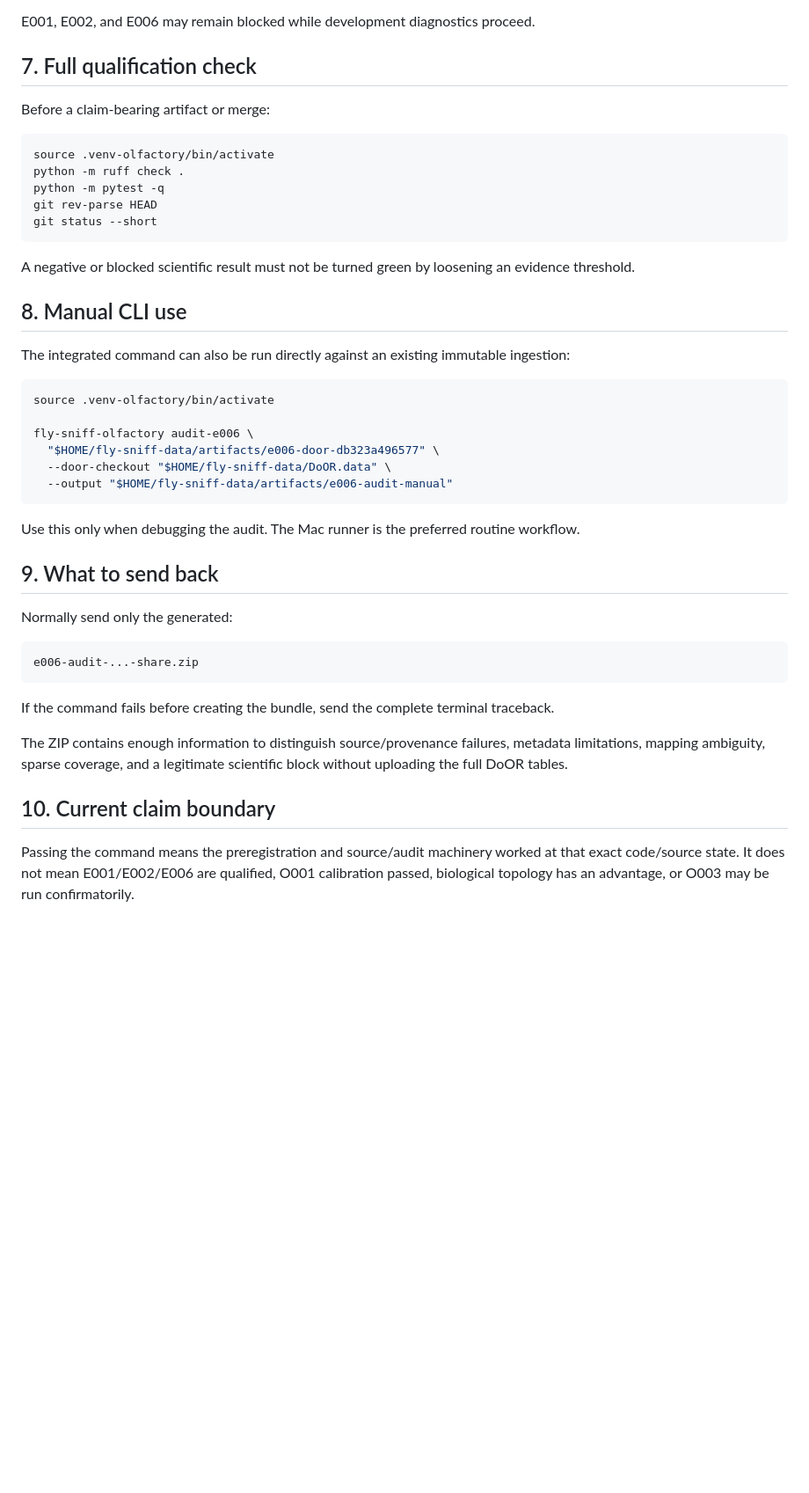
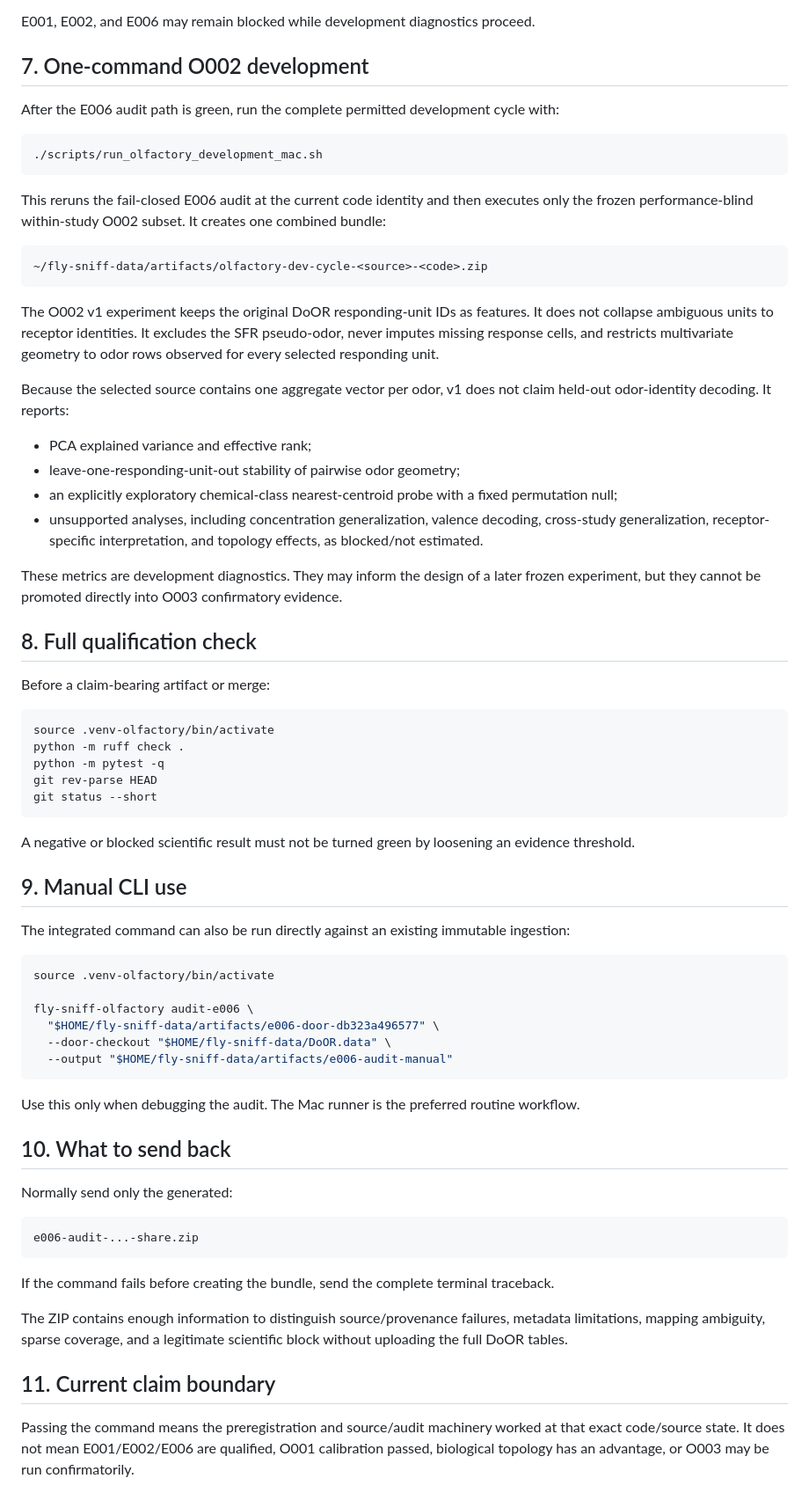
Before and after one commit to sidhulyalkar/fly-sniff, a Markdown page: docs/OLFACTORY_MACBOOK_RUNBOOK.md, the part around the change. Shown at 88% size. Rendered like a GitHub page; blank space fills up the shorter version.

Commit message:
docs(o002): add one-command development cycle

````diff
--- a/docs/OLFACTORY_MACBOOK_RUNBOOK.md
+++ b/docs/OLFACTORY_MACBOOK_RUNBOOK.md
@@ -135,7 +135,38 @@ The audit never authorizes:
 
 E001, E002, and E006 may remain blocked while development diagnostics proceed.
 
-## 7. Full qualification check
+## 7. One-command O002 development
+
+After the E006 audit path is green, run the complete permitted development cycle with:
+
+```bash
+./scripts/run_olfactory_development_mac.sh
+```
+
+This reruns the fail-closed E006 audit at the current code identity and then executes only the frozen
+performance-blind within-study O002 subset. It creates one combined bundle:
+
+```text
+~/fly-sniff-data/artifacts/olfactory-dev-cycle-<source>-<code>.zip
+```
+
+The O002 v1 experiment keeps the original DoOR responding-unit IDs as features. It does not collapse
+ambiguous units to receptor identities. It excludes the SFR pseudo-odor, never imputes missing response
+cells, and restricts multivariate geometry to odor rows observed for every selected responding unit.
+
+Because the selected source contains one aggregate vector per odor, v1 does not claim held-out odor-identity
+decoding. It reports:
+
+- PCA explained variance and effective rank;
+- leave-one-responding-unit-out stability of pairwise odor geometry;
+- an explicitly exploratory chemical-class nearest-centroid probe with a fixed permutation null;
+- unsupported analyses, including concentration generalization, valence decoding, cross-study
+  generalization, receptor-specific interpretation, and topology effects, as blocked/not estimated.
+
+These metrics are development diagnostics. They may inform the design of a later frozen experiment, but they
+cannot be promoted directly into O003 confirmatory evidence.
+
+## 8. Full qualification check
 
 Before a claim-bearing artifact or merge:
 
@@ -149,7 +180,7 @@ git status --short
 
 A negative or blocked scientific result must not be turned green by loosening an evidence threshold.
 
-## 8. Manual CLI use
+## 9. Manual CLI use
 
 The integrated command can also be run directly against an existing immutable ingestion:
 
@@ -164,7 +195,7 @@ fly-sniff-olfactory audit-e006 \
 
 Use this only when debugging the audit. The Mac runner is the preferred routine workflow.
 
-## 9. What to send back
+## 10. What to send back
 
 Normally send only the generated:
 
@@ -177,7 +208,7 @@ If the command fails before creating the bundle, send the complete terminal trac
 The ZIP contains enough information to distinguish source/provenance failures, metadata limitations, mapping
 ambiguity, sparse coverage, and a legitimate scientific block without uploading the full DoOR tables.
 
-## 10. Current claim boundary
+## 11. Current claim boundary
 
 Passing the command means the preregistration and source/audit machinery worked at that exact code/source
 state. It does not mean E001/E002/E006 are qualified, O001 calibration passed, biological topology has an
````
